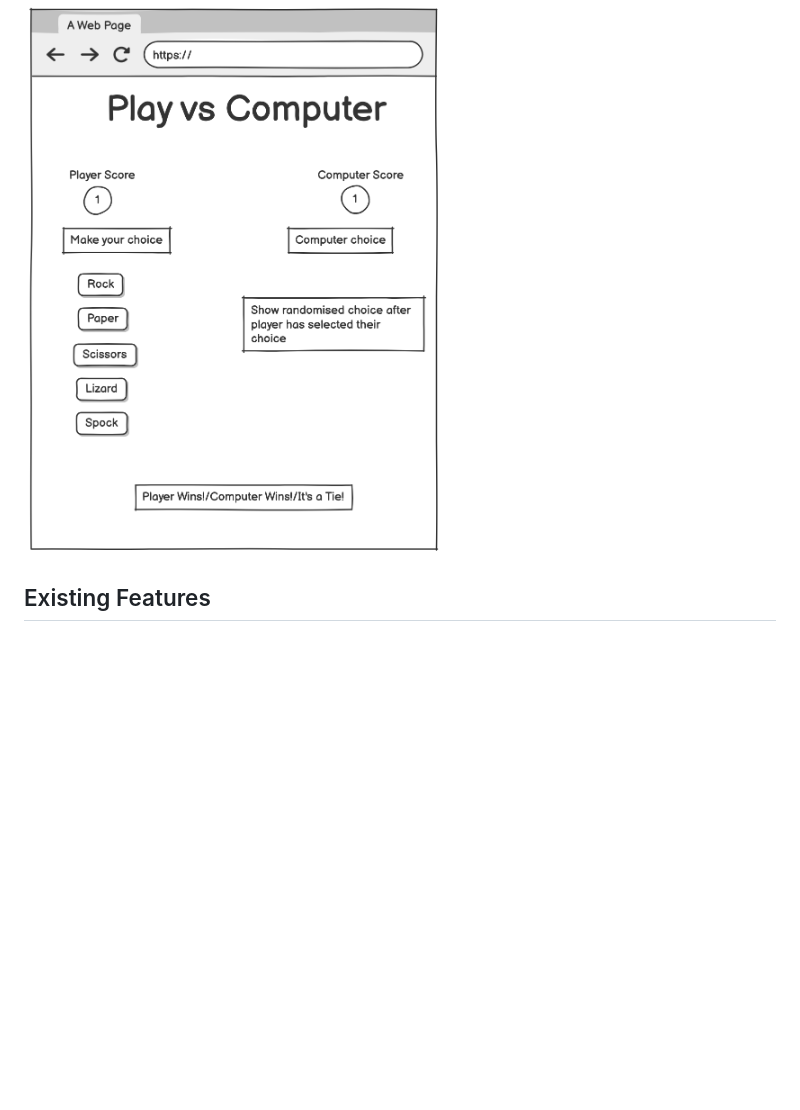
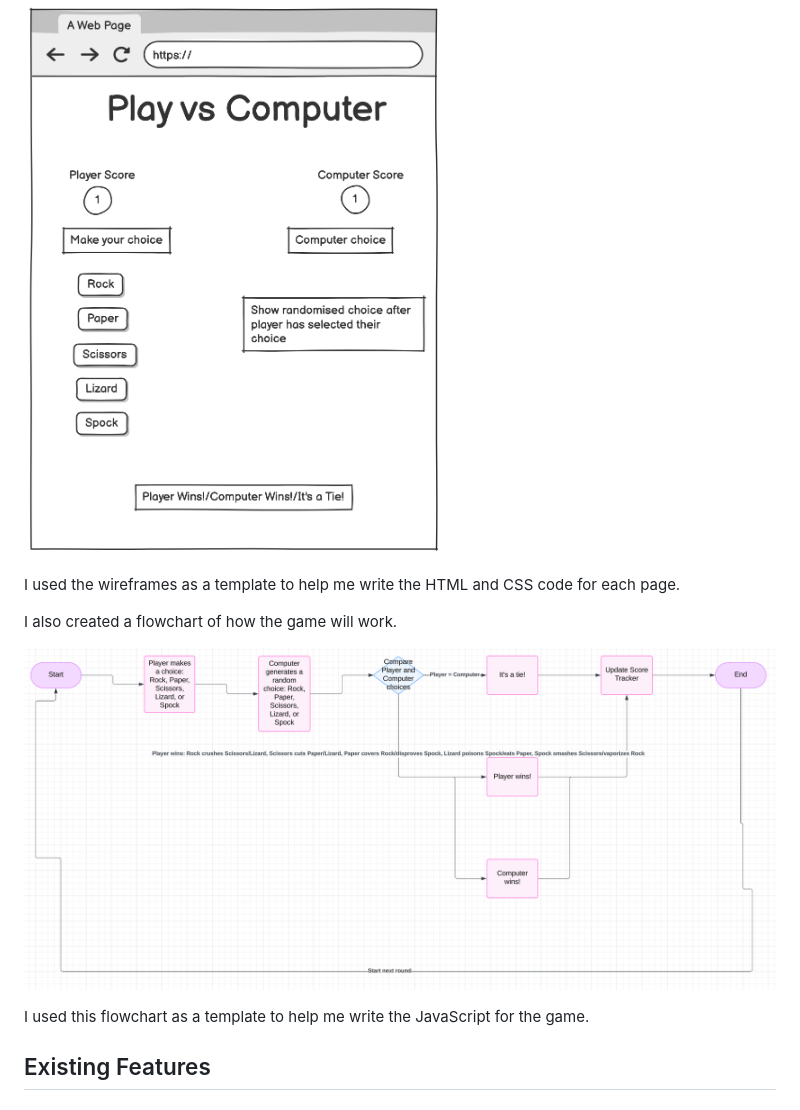
Before and after one commit to GabeColetta24/Rock-Paper-Scissors-Lizard-Spock, a Markdown page: README.md, the part around the change. Rendered like a GitHub page; pictures changed too: assets/documentation/flowchart.png (added); blank space fills up the shorter version.

Commit message:
Added flowwchart to README

```diff
--- a/README.md
+++ b/README.md
@@ -11,6 +11,14 @@ For my planning I created wireframes for my Home and Play pages.
 ![Wireframe of Homepage](assets/documentation/wireframe1.png)
 
 ![Wireframe of Play vs Computer page](assets/documentation/wireframe2.png)
+
+I used the wireframes as a template to help me write the HTML and CSS code for each page.
+
+I also created a flowchart of how the game will work.
+
+![Flowchart of game](assets/documentation/flowchart.png)
+
+I used this flowchart as a template to help me write the JavaScript for the game.
 
 ## Existing Features
 
```
